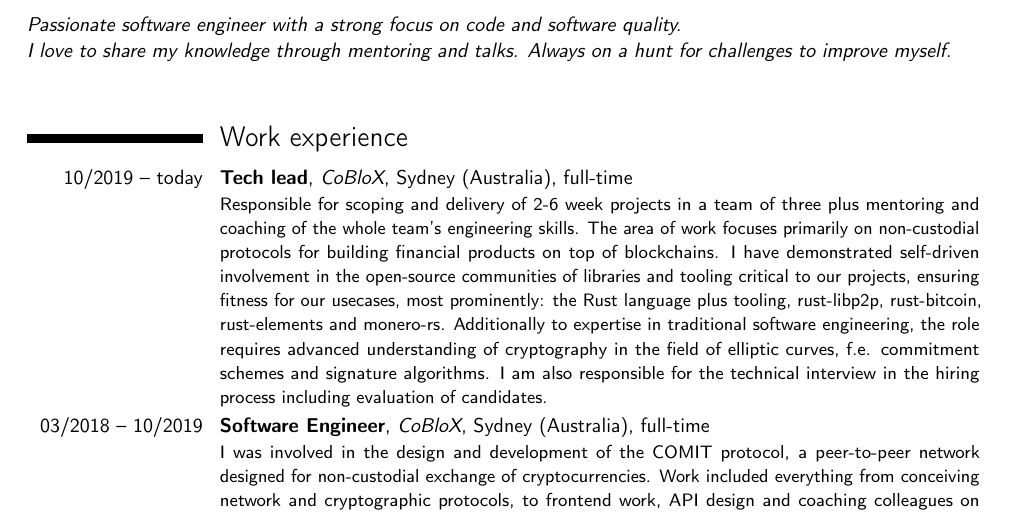
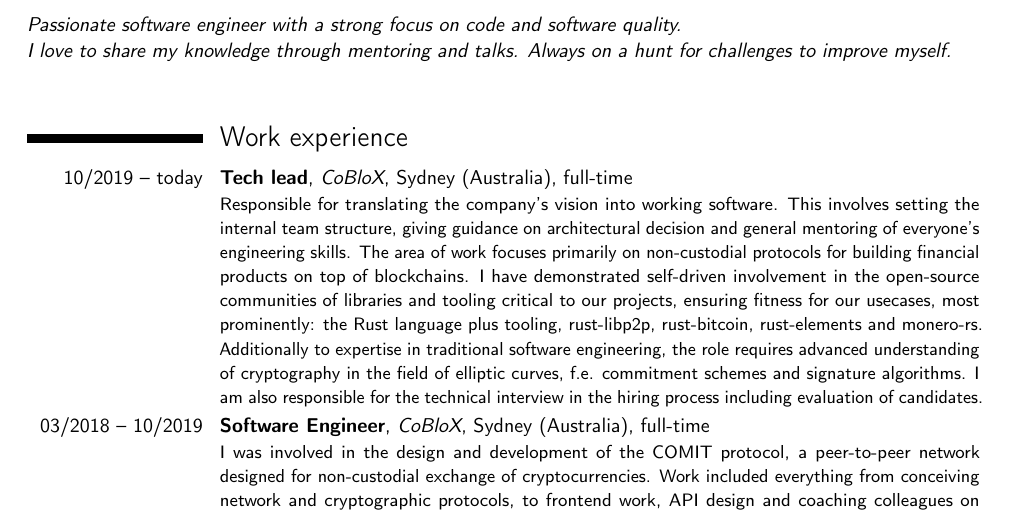
Before and after one commit to thomaseizinger/curriculum-vitae, a LaTeX CV (CV.tex): part of page 1 of 2, cut so that both start at the same text. Compiled offline with pdfLaTeX.

Commit message:
Update job description based on latest challenges

```diff
--- a/CV.tex
+++ b/CV.tex
@@ -31,7 +31,8 @@ Always on a hunt for challenges to improve myself.%
 
 \section{Work experience}
 \cventry{10/2019 -- today}{Tech lead}{CoBloX}{Sydney (Australia)}{full-time}{
-    Responsible for scoping and delivery of 2-6 week projects in a team of three plus mentoring and coaching of the whole team's engineering skills.
+    Responsible for translating the company's vision into working software.
+    This involves setting the internal team structure, giving guidance on architectural decision and general mentoring of everyone's engineering skills.
     The area of work focuses primarily on non-custodial protocols for building financial products on top of blockchains.
     I have demonstrated self-driven involvement in the open-source communities of libraries and tooling critical to our projects, ensuring fitness for our usecases, most prominently: the Rust language plus tooling, rust-libp2p, rust-bitcoin, rust-elements and monero-rs.
     Additionally to expertise in traditional software engineering, the role requires advanced understanding of cryptography in the field of elliptic curves, f.e. commitment schemes and signature algorithms.
```
